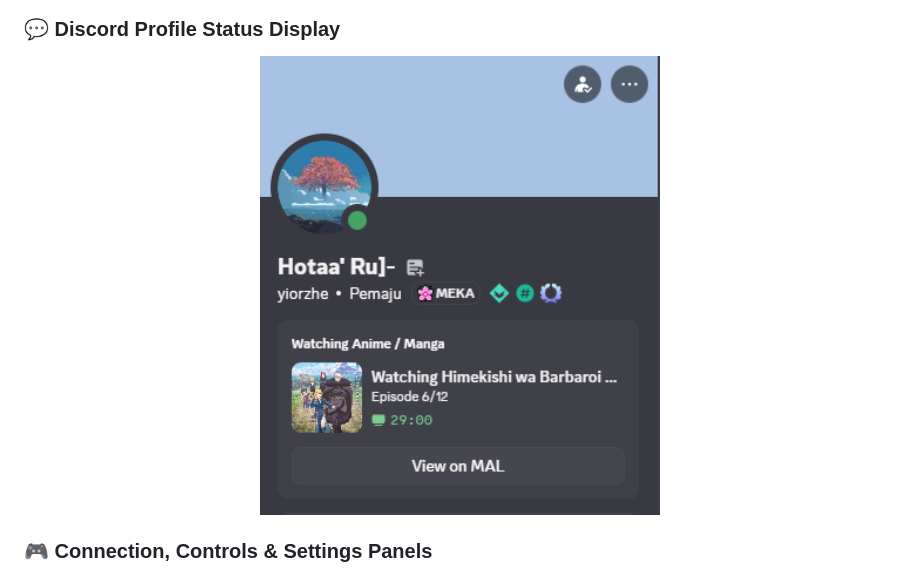
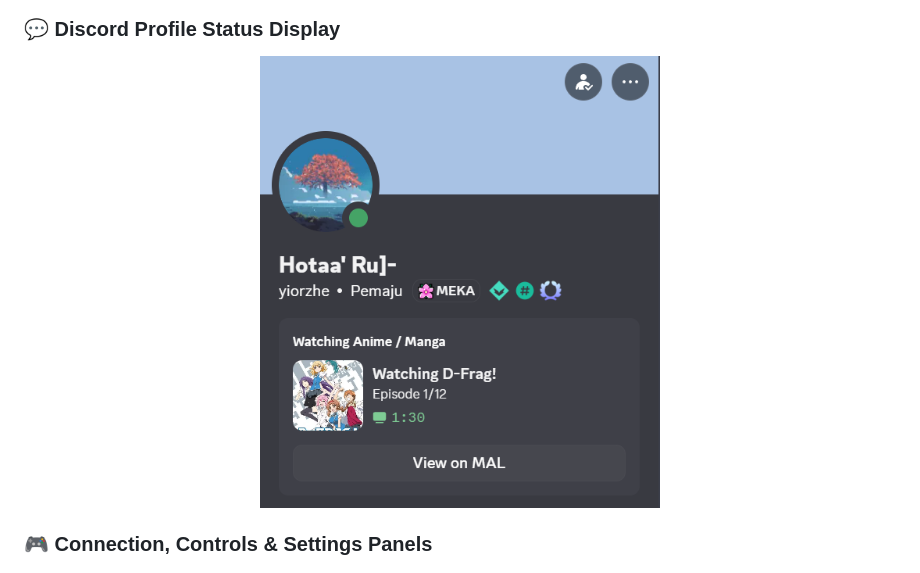
Before and after one commit to VulKan-42069/AniWhere, a Markdown page: README.md, the part around the change. Rendered like a GitHub page; pictures changed too: images/display_on_dc.png (added), images/display_on_discord.png (deleted).

Commit message:
docs: replace Discord status display screenshot with display_on_dc.png

```diff
--- a/README.md
+++ b/README.md
@@ -39,7 +39,7 @@ Designed with a high-contrast **retro Manga aesthetic**, it combines a beautiful
 
 ### 💬 Discord Profile Status Display
 <p align="center">
-  <img src="images/display_on_discord.png" alt="Discord Profile Status" width="400" />
+  <img src="images/display_on_dc.png" alt="Discord Profile Status" width="400" />
 </p>
 
 ### 🎮 Connection, Controls & Settings Panels
```
